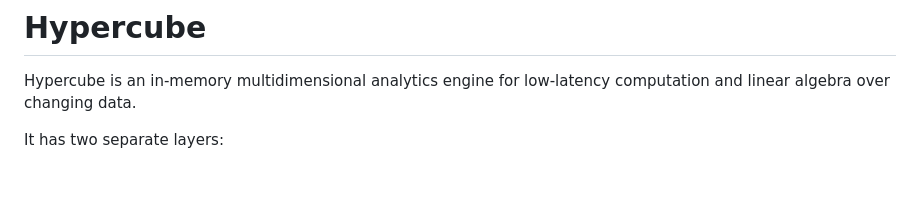
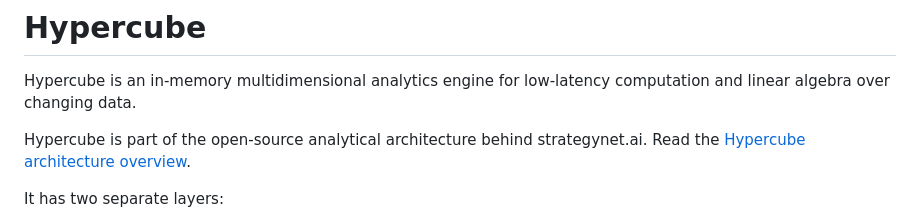
Before and after one commit to ingvor-restrat/hypercube, a Markdown page: README.md, the part around the change. GitHub-like rendering; blank space fills up the shorter version.

Commit message:
docs: link architecture overview

```diff
--- a/README.md
+++ b/README.md
@@ -2,6 +2,10 @@
 
 Hypercube is an in-memory multidimensional analytics engine for low-latency
 computation and linear algebra over changing data.
+
+Hypercube is part of the open-source analytical architecture behind
+strategynet.ai. Read the
+[Hypercube architecture overview](https://strategynet.ai/insights/hypercube-open-source-live-analytics).
 
 It has two separate layers:
 
```
